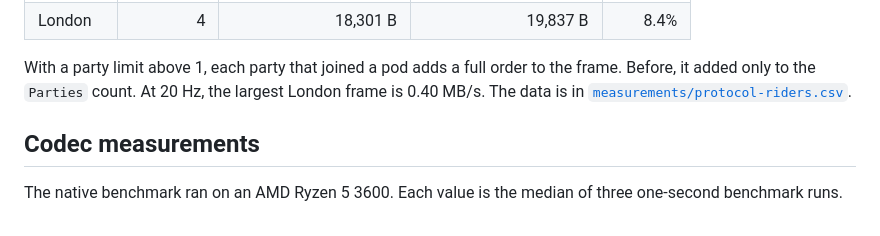
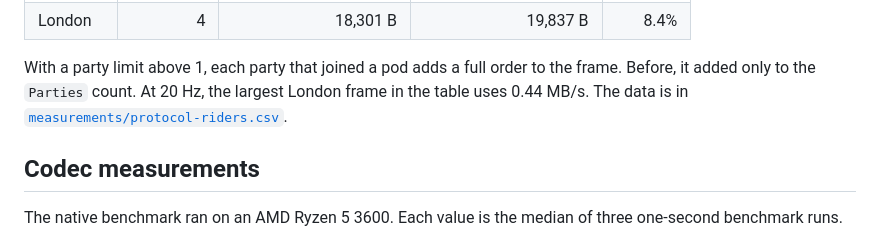
Before and after one commit to dotwaffle/podsim, a Markdown page: docs/protocol.md, the part around the change. GitHub-like rendering.

Commit message:
docs: correct the London rider frame traffic
The payload section gave 0.40 MB/s at 20 Hz for the largest London
frame after the Riders change. The largest London frame in the table
is 22,076 bytes, which is 0.44 MB/s at 20 Hz. The value 0.40 MB/s is
the frame with a party limit of 4.

```diff
--- a/docs/protocol.md
+++ b/docs/protocol.md
@@ -375,7 +375,7 @@ The table gives the frames at 120 s.
 
 With a party limit above 1, each party that joined a pod adds a full order to the frame.
 Before, it added only to the `Parties` count.
-At 20 Hz, the largest London frame is 0.40 MB/s.
+At 20 Hz, the largest London frame in the table uses 0.44 MB/s.
 The data is in [`measurements/protocol-riders.csv`](measurements/protocol-riders.csv).
 
 ## Codec measurements
```
